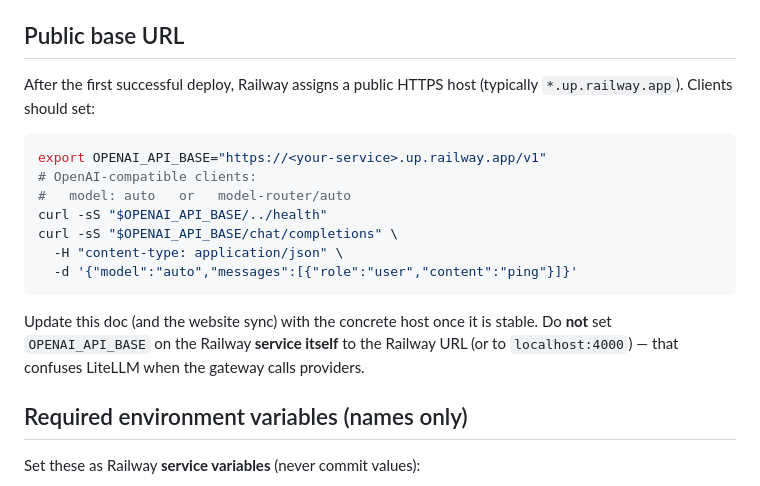
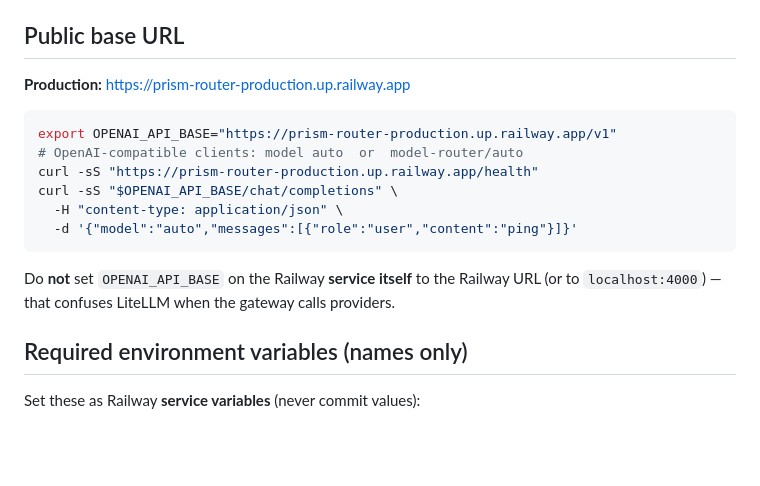
Before and after one commit to pavneeta/prism-router, a Markdown page: docs/RAILWAY.md, the part around the change. Rendered like a GitHub page; blank space fills up the shorter version.

Commit message:
Record live Railway production URL for Prism Router API.
Co-authored-by: Cursor <cursoragent@cursor.com>

````diff
--- a/docs/RAILWAY.md
+++ b/docs/RAILWAY.md
@@ -4,19 +4,18 @@ The **API gateway** (FastAPI + LiteLLM) deploys on [Railway](https://railway.com
 
 ## Public base URL
 
-After the first successful deploy, Railway assigns a public HTTPS host (typically `*.up.railway.app`). Clients should set:
+**Production:** [https://prism-router-production.up.railway.app](https://prism-router-production.up.railway.app)
 
 ```bash
-export OPENAI_API_BASE="https://<your-service>.up.railway.app/v1"
-# OpenAI-compatible clients:
-#   model: auto   or   model-router/auto
-curl -sS "$OPENAI_API_BASE/../health"
+export OPENAI_API_BASE="https://prism-router-production.up.railway.app/v1"
+# OpenAI-compatible clients: model auto  or  model-router/auto
+curl -sS "https://prism-router-production.up.railway.app/health"
 curl -sS "$OPENAI_API_BASE/chat/completions" \
   -H "content-type: application/json" \
   -d '{"model":"auto","messages":[{"role":"user","content":"ping"}]}'
 ```
 
-Update this doc (and the website sync) with the concrete host once it is stable. Do **not** set `OPENAI_API_BASE` on the Railway **service itself** to the Railway URL (or to `localhost:4000`) — that confuses LiteLLM when the gateway calls providers.
+Do **not** set `OPENAI_API_BASE` on the Railway **service itself** to the Railway URL (or to `localhost:4000`) — that confuses LiteLLM when the gateway calls providers.
 
 ## Required environment variables (names only)
 
````
Also changed, not shown: website/docs-content/RAILWAY.md (+5 -6 lines).
